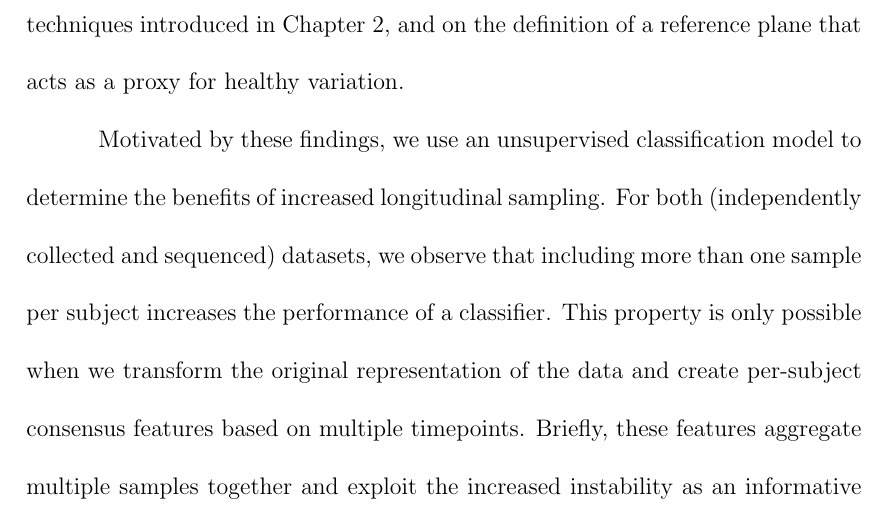
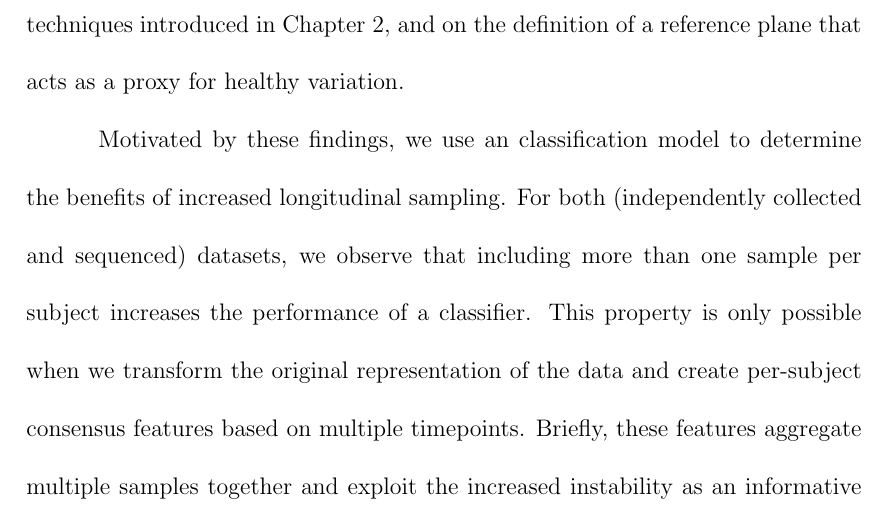
Before and after one commit to ElDeveloper/phd-thesis, a LaTeX thesis (main.tex): part of page 95 of 212, cut so that both start at the same text. Compiled offline with pdfLaTeX; a LaTeX package or settings file that is missing is left out.

Commit message:
Fix incorrect word

```diff
--- a/main.tex
+++ b/main.tex
@@ -312,7 +312,7 @@ variation, we rely on the techniques introduced in
 Chapter~\ref{exploratory_chapter}, and on the definition of a reference plane
 that acts as a proxy for healthy variation.
 
-Motivated by these findings, we use an unsupervised classification model to
+Motivated by these findings, we use an classification model to
 determine the benefits of increased longitudinal sampling. For both
 (independently collected and sequenced) datasets, we observe that including
 more than one sample per subject increases the performance of a classifier.
```
